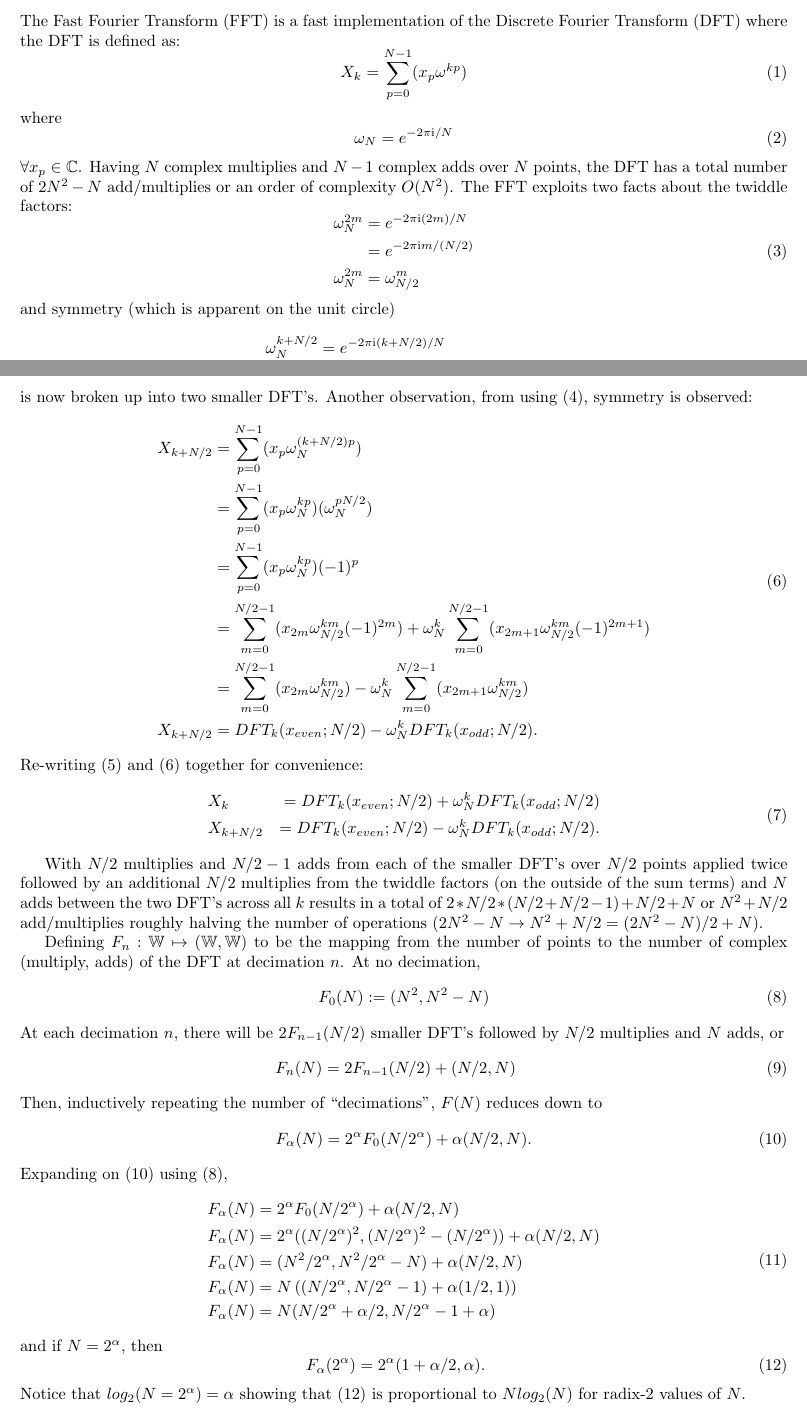
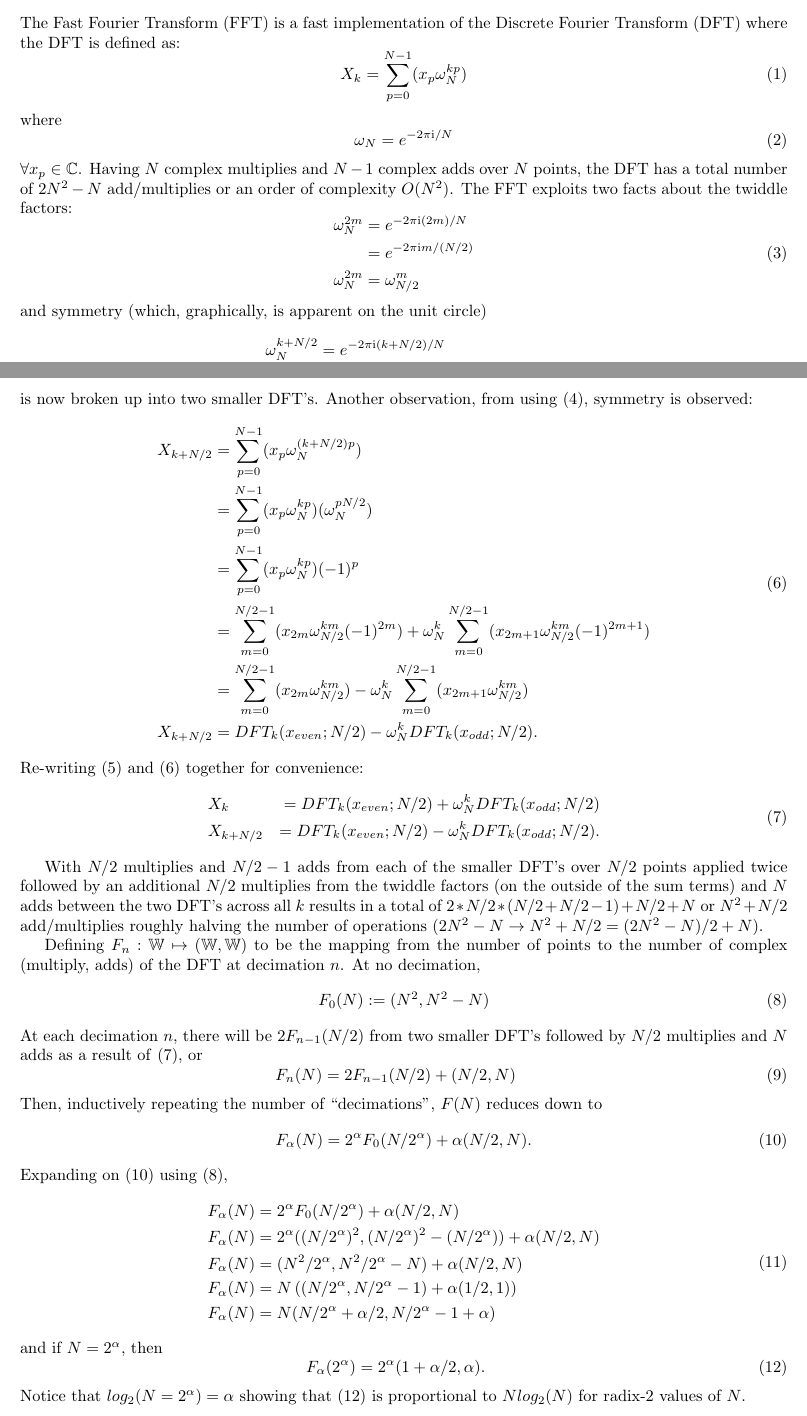
Before and after one commit to asdfvar/gpnc, a LaTeX document (math/fft/documentation/fft.tex): two parts of pages 1 and 2 of 4, joined at a grey line, cut so that both start at the same text. Compiled offline with pdfLaTeX.

Commit message:
updates to FFT documentation

```diff
--- a/math/fft/documentation/fft.tex
+++ b/math/fft/documentation/fft.tex
@@ -16,7 +16,7 @@
 The Fast Fourier Transform (FFT) is a fast implementation of the Discrete Fourier Transform (DFT) where the DFT is defined as:
 %
 \begin {equation} \label {eq:dft}
-X_k = \sum_{p = 0}^{N-1} (x_p \omega^{k p})
+X_k = \sum_{p = 0}^{N-1} (x_p \omega_N^{k p})
 \end {equation}
 %
 where
@@ -35,7 +35,7 @@ $\forall x_p \in \mathbb {C}$. Having $N$ complex multiplies and $N-1$ complex a
 \end {aligned}
 \end {equation}
 %
-and symmetry (which is apparent on the unit circle)
+and symmetry (which, graphically, is apparent on the unit circle)
 %
 \begin {equation} \label {symmetry}
 \begin {aligned}
@@ -58,7 +58,7 @@ X_k &= DFT_k(x_{even}; N/2) + \omega_N^{k} DFT_k(x_{odd}; N/2)
 \end {equation}
 %
 is now broken up into two smaller DFT's.
-Another observation, from using (\ref{symmetry}), symmetry is observed:
+Another observation, from using \eqref{symmetry}, symmetry is observed:
 %
 \begin {equation} \label {eq:xksym}
 \begin {aligned}
@@ -71,9 +71,9 @@ X_{k + N/2} &= DFT_k(x_{even}; N/2) - \omega_N^{k} DFT_k(x_{odd}; N/2).
 \end {aligned}
 \end {equation}
 %
-Re-writing (\ref{eq:xk}) and (\ref{eq:xksym}) together for convenience:
+Re-writing \eqref{eq:xk} and \eqref{eq:xksym} together for convenience:
 %
-\begin {equation}
+\begin {equation} \label {eq:kernel}
 \begin {aligned}
 &X_k         &= DFT_k(x_{even}; N/2) + \omega_N^{k} DFT_k(x_{odd}; N/2) \\
 &X_{k + N/2} &= DFT_k(x_{even}; N/2) - \omega_N^{k} DFT_k(x_{odd}; N/2).
@@ -89,7 +89,7 @@ Defining $F_n : \mathbb{W} \mapsto (\mathbb{W}, \mathbb{W})$ to be the mapping f
 F_0 (N) := (N^2, N^2 - N)
 \end {equation}
 %
-At each decimation $n$, there will be $2 F_{n-1}(N/2)$ smaller DFT's followed by $N/2$ multiplies and $N$ adds, or
+At each decimation $n$, there will be $2 F_{n-1}(N/2)$ from two smaller DFT's followed by $N/2$ multiplies and $N$ adds as a result of \eqref {eq:kernel}, or
 %
 \begin {equation} \label {eq:Fn}
 \begin {aligned}
@@ -103,7 +103,7 @@ Then, inductively repeating the number of ``decimations'', $F(N)$ reduces down t
 F_\alpha (N) = 2^\alpha F_0 (N/2^\alpha) + \alpha (N/2, N).
 \end {equation}
 %
-Expanding on (\ref{eq:Fa}) using (\ref{eq:F0}),
+Expanding on \eqref{eq:Fa} using \eqref{eq:F0},
 %
 \begin {equation}
 \begin {aligned}
@@ -123,7 +123,7 @@ F_\alpha (2^\alpha) &= 2^{\alpha} (1 + \alpha/2, \alpha).
 \end {aligned}
 \end {equation}
 %
-Notice that $log_2 (N = 2^\alpha) = \alpha$ showing that (\ref{eq:Fradix2}) is proportional to $N log_2 (N)$ for radix-$2$ values of $N$.
+Notice that $log_2 (N = 2^\alpha) = \alpha$ showing that \eqref{eq:Fradix2} is proportional to $N log_2 (N)$ for radix-$2$ values of $N$.
 %
 \section {Conjugate Symmetry}
 %
```
Also changed, not shown: math/fft/documentation/fft.tex (8 more changed lines).
